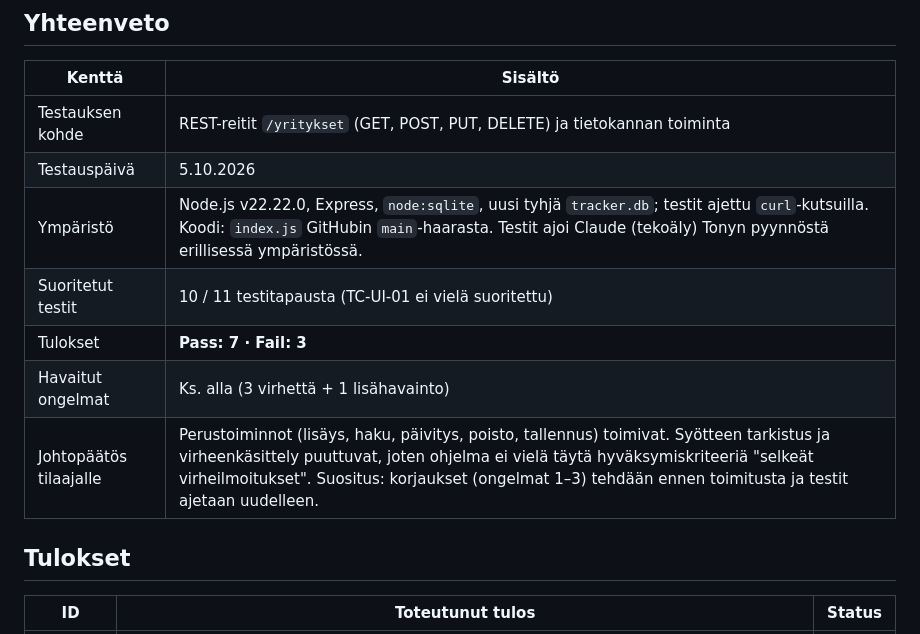
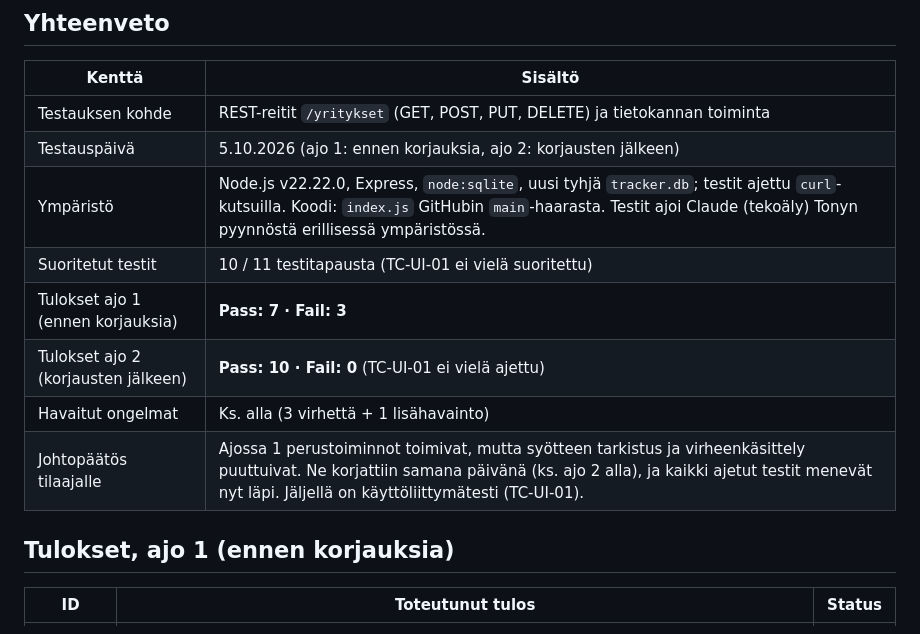
Before and after one commit to tonyweckstrom1987/harjoittelutracker, a Markdown page: documents/testraport.md, the part around one of its changes. Drawn GitHub-style.

```diff
--- a/documents/testraport.md
+++ b/documents/testraport.md
@@ -7,14 +7,15 @@
 | Kenttä | Sisältö |
 |---|---|
 | Testauksen kohde | REST-reitit `/yritykset` (GET, POST, PUT, DELETE) ja tietokannan toiminta |
-| Testauspäivä | 5.10.2026 |
+| Testauspäivä | 5.10.2026 (ajo 1: ennen korjauksia, ajo 2: korjausten jälkeen) |
 | Ympäristö | Node.js v22.22.0, Express, `node:sqlite`, uusi tyhjä `tracker.db`; testit ajettu `curl`-kutsuilla. Koodi: `index.js` GitHubin `main`-haarasta. Testit ajoi Claude (tekoäly) Tonyn pyynnöstä erillisessä ympäristössä. |
 | Suoritetut testit | 10 / 11 testitapausta (TC-UI-01 ei vielä suoritettu) |
-| Tulokset | **Pass: 7 · Fail: 3** |
+| Tulokset ajo 1 (ennen korjauksia) | **Pass: 7 · Fail: 3** |
+| Tulokset ajo 2 (korjausten jälkeen) | **Pass: 10 · Fail: 0** (TC-UI-01 ei vielä ajettu) |
 | Havaitut ongelmat | Ks. alla (3 virhettä + 1 lisähavainto) |
-| Johtopäätös tilaajalle | Perustoiminnot (lisäys, haku, päivitys, poisto, tallennus) toimivat. Syötteen tarkistus ja virheenkäsittely puuttuvat, joten ohjelma ei vielä täytä hyväksymiskriteeriä "selkeät virheilmoitukset". Suositus: korjaukset (ongelmat 1–3) tehdään ennen toimitusta ja testit ajetaan uudelleen. |
+| Johtopäätös tilaajalle | Ajossa 1 perustoiminnot toimivat, mutta syötteen tarkistus ja virheenkäsittely puuttuivat. Ne korjattiin samana päivänä (ks. ajo 2 alla), ja kaikki ajetut testit menevät nyt läpi. Jäljellä on käyttöliittymätesti (TC-UI-01). |
 
-## Tulokset
+## Tulokset, ajo 1 (ennen korjauksia)
 
 | ID | Toteutunut tulos | Status |
 |---|---|---|
```
Also changed, not shown: other parts of documents/testraport.md (+36 -7 lines).
